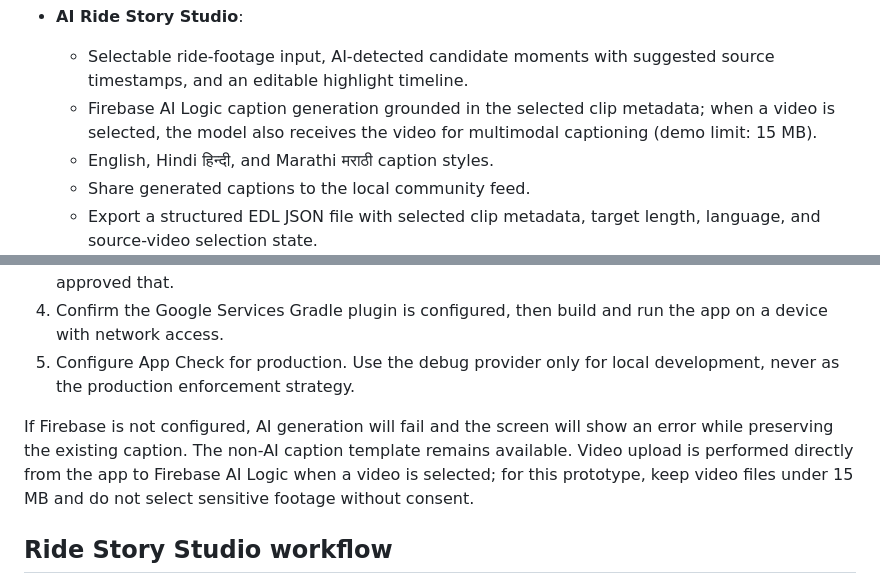
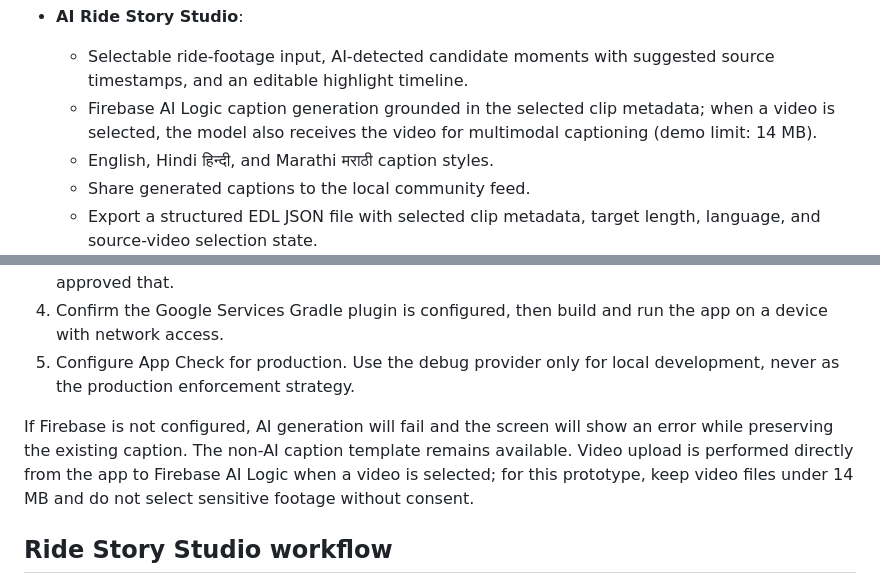
Before and after one commit to stevepaul36/adventurer_meta, a Markdown page: README.md, 2 parts joined by grey strips. Rendered like a GitHub page.

Commit message:
Keep multimodal uploads below Firebase request-size limits

```diff
--- a/README.md
+++ b/README.md
@@ -42,7 +42,7 @@ Adventurer is a production-grade native Android application crafted for motorcyc
 
 - **AI Ride Story Studio**:
   - Selectable ride-footage input, AI-detected candidate moments with suggested source timestamps, and an editable highlight timeline.
-  - Firebase AI Logic caption generation grounded in the selected clip metadata; when a video is selected, the model also receives the video for multimodal captioning (demo limit: 15 MB).
+  - Firebase AI Logic caption generation grounded in the selected clip metadata; when a video is selected, the model also receives the video for multimodal captioning (demo limit: 14 MB).
   - English, Hindi हिन्दी, and Marathi मराठी caption styles.
   - Share generated captions to the local community feed.
   - Export a structured EDL JSON file with selected clip metadata, target length, language, and source-video selection state.
@@ -86,7 +86,7 @@ The repository intentionally does not include a Firebase configuration file or A
 4. Confirm the Google Services Gradle plugin is configured, then build and run the app on a device with network access.
 5. Configure App Check for production. Use the debug provider only for local development, never as the production enforcement strategy.
 
-If Firebase is not configured, AI generation will fail and the screen will show an error while preserving the existing caption. The non-AI caption template remains available. Video upload is performed directly from the app to Firebase AI Logic when a video is selected; for this prototype, keep video files under 15 MB and do not select sensitive footage without consent.
+If Firebase is not configured, AI generation will fail and the screen will show an error while preserving the existing caption. The non-AI caption template remains available. Video upload is performed directly from the app to Firebase AI Logic when a video is selected; for this prototype, keep video files under 14 MB and do not select sensitive footage without consent.
 
 ## Ride Story Studio workflow
 
```
